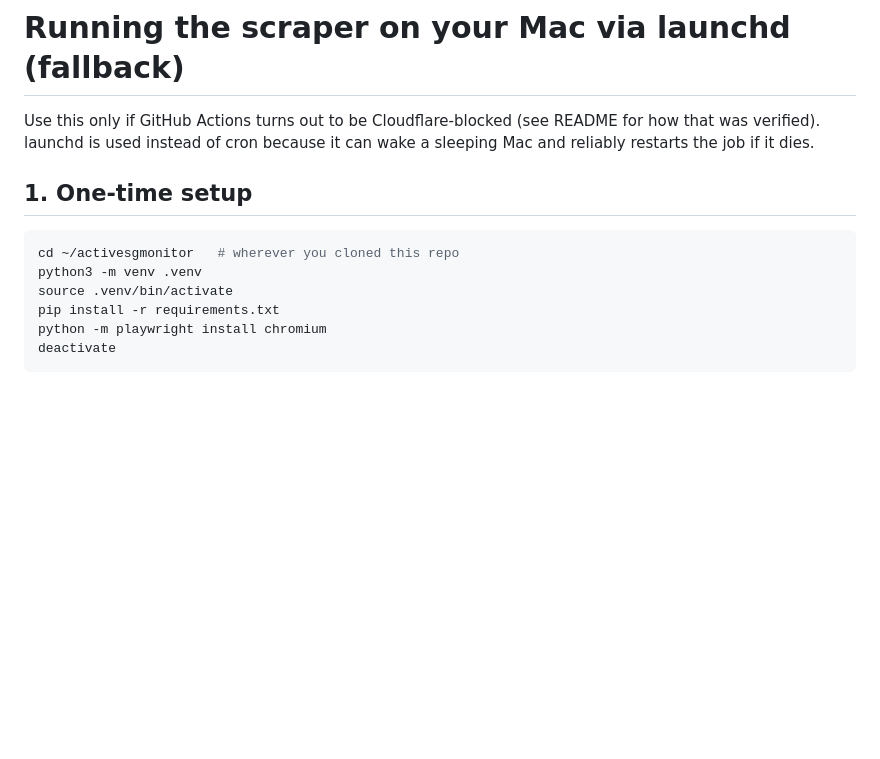
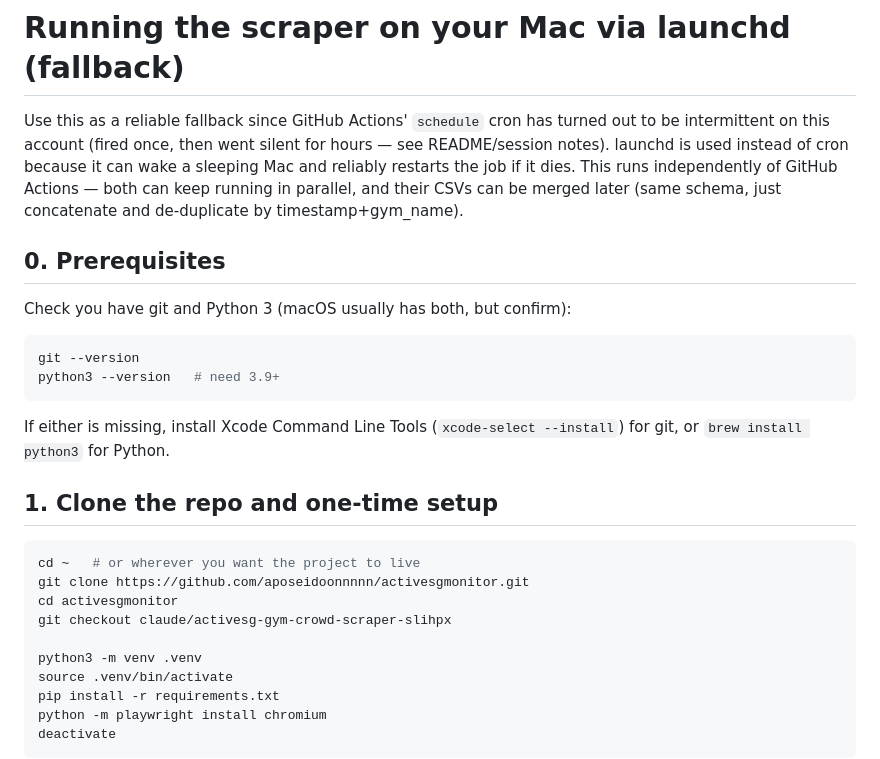
Before and after one commit to aposeidoonnnnn/activesgmonitor, a Markdown page: MAC_SETUP.md, the part around the change. GitHub-like rendering; blank space fills up the shorter version.

Commit message:
Add prerequisites and clone steps to Mac setup guide
Proceeding with the Mac launchd fallback since GitHub Actions' schedule
trigger has proven intermittent (fired once in ~2 hours, then stopped).

Co-Authored-By: Claude Sonnet 5 <noreply@anthropic.com>
Claude-Session: https://claude.ai/code/session_01Dh74T2hceYsb63WHJbhob9

````diff
--- a/MAC_SETUP.md
+++ b/MAC_SETUP.md
@@ -1,13 +1,33 @@
 # Running the scraper on your Mac via launchd (fallback)
 
-Use this only if GitHub Actions turns out to be Cloudflare-blocked (see
-README for how that was verified). launchd is used instead of cron because
-it can wake a sleeping Mac and reliably restarts the job if it dies.
+Use this as a reliable fallback since GitHub Actions' `schedule` cron has
+turned out to be intermittent on this account (fired once, then went
+silent for hours — see README/session notes). launchd is used instead of
+cron because it can wake a sleeping Mac and reliably restarts the job if
+it dies. This runs independently of GitHub Actions — both can keep running
+in parallel, and their CSVs can be merged later (same schema, just
+concatenate and de-duplicate by timestamp+gym_name).
 
-## 1. One-time setup
+## 0. Prerequisites
+
+Check you have git and Python 3 (macOS usually has both, but confirm):
 
 ```bash
-cd ~/activesgmonitor   # wherever you cloned this repo
+git --version
+python3 --version   # need 3.9+
+```
+
+If either is missing, install Xcode Command Line Tools (`xcode-select --install`)
+for git, or `brew install python3` for Python.
+
+## 1. Clone the repo and one-time setup
+
+```bash
+cd ~   # or wherever you want the project to live
+git clone https://github.com/aposeidoonnnnn/activesgmonitor.git
+cd activesgmonitor
+git checkout claude/activesg-gym-crowd-scraper-slihpx
+
 python3 -m venv .venv
 source .venv/bin/activate
 pip install -r requirements.txt
````
